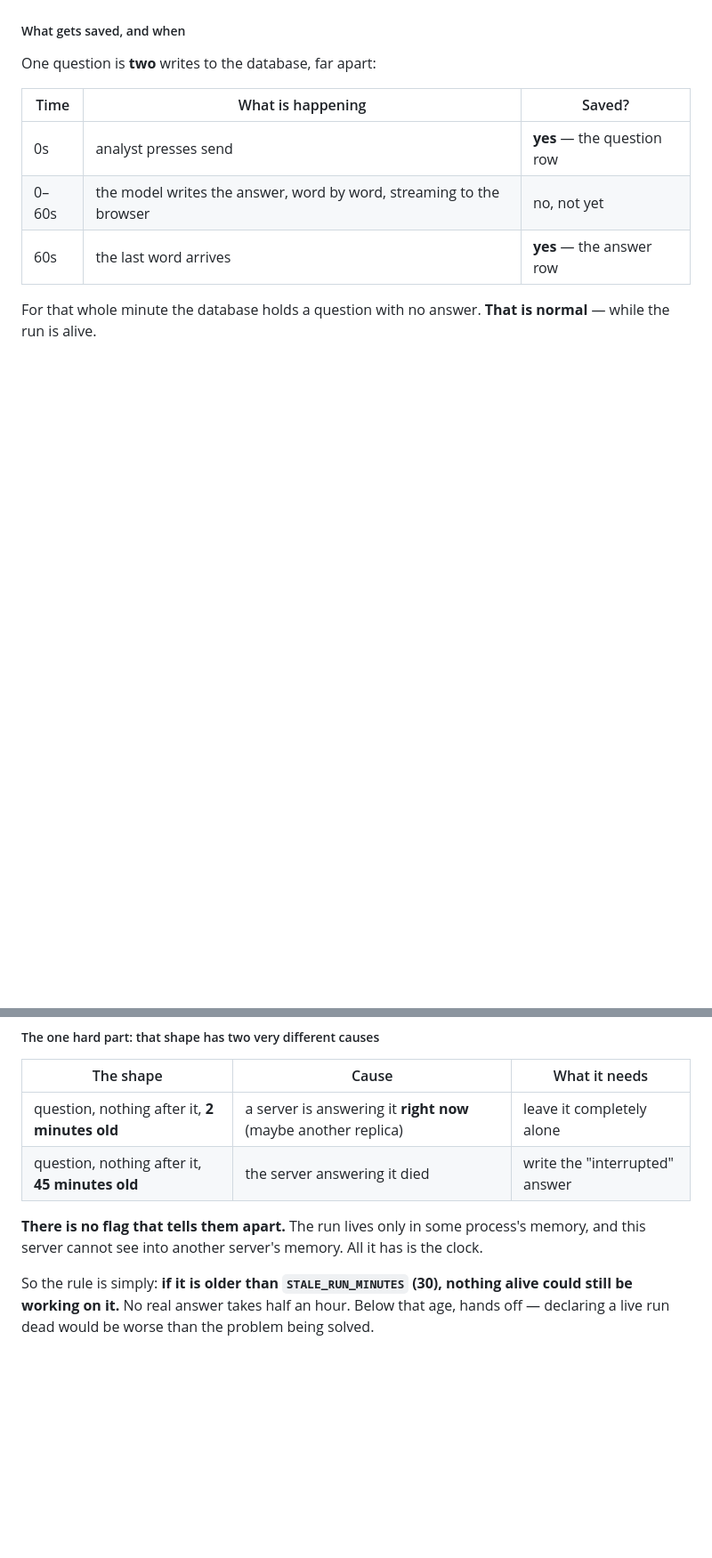
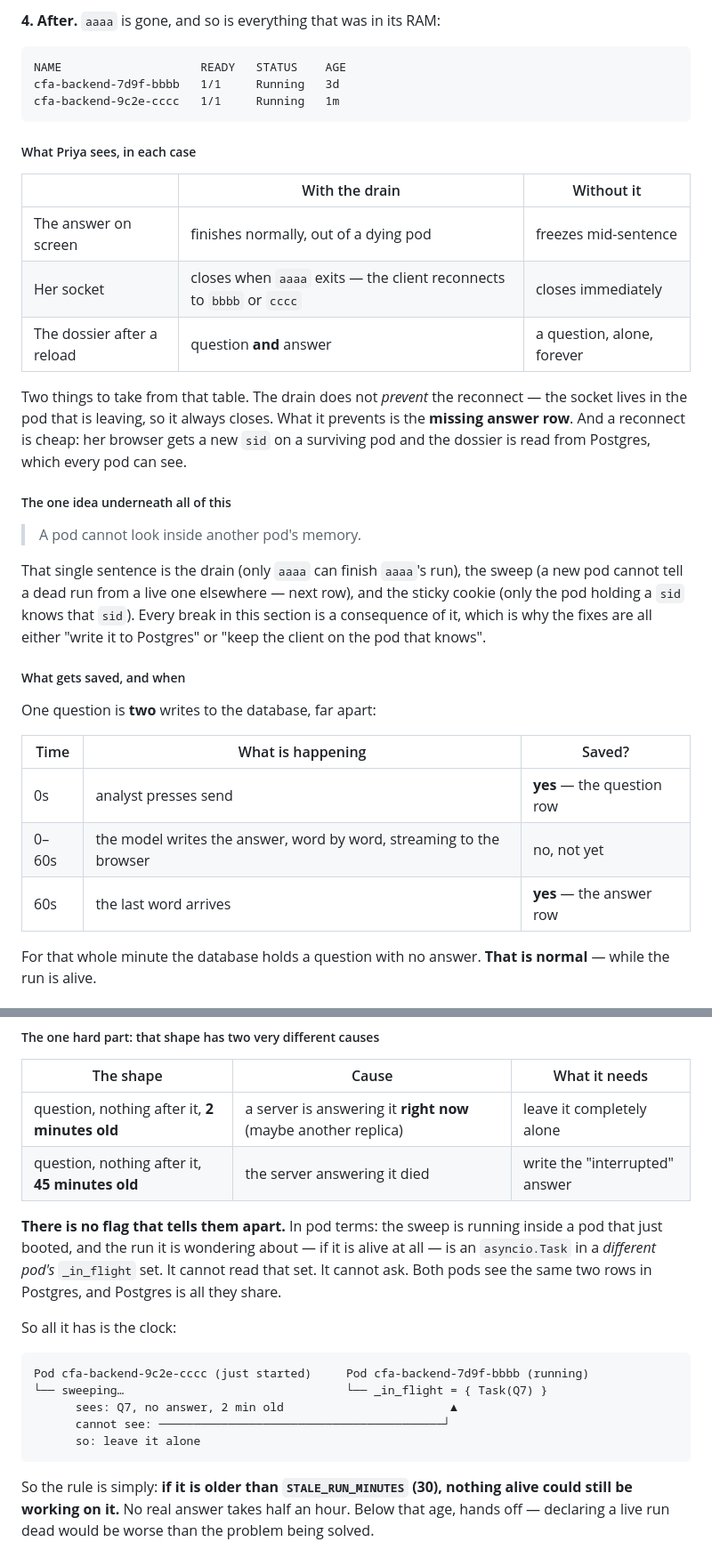
Before and after one commit to selvakumarperumal/Corporate_Filing_Analyzer_Agent, a Markdown page: docs/TESTING-SCALING.md, 2 parts joined by grey strips. Shown at 89% size. Drawn GitHub-style; blank space fills up the shorter version.

Commit message:
docs: expand in-flight drain lifecycle with pod-level RAM models, rollout step traces, and user impact tables

````diff
--- a/docs/TESTING-SCALING.md
+++ b/docs/TESTING-SCALING.md
@@ -695,3 +776,34 @@ run. You either let it finish, or it is lost.
+**4. After.** `aaaa` is gone, and so is everything that was in its RAM:
+
+```
+NAME                    READY   STATUS    AGE
+cfa-backend-7d9f-bbbb   1/1     Running   3d
+cfa-backend-9c2e-cccc   1/1     Running   1m
+```
+
+##### What Priya sees, in each case
+
+| | With the drain | Without it |
+| --- | --- | --- |
+| The answer on screen | finishes normally, out of a dying pod | freezes mid-sentence |
+| Her socket | closes when `aaaa` exits — the client reconnects to `bbbb` or `cccc` | closes immediately |
+| The dossier after a reload | question **and** answer | a question, alone, forever |
+
+Two things to take from that table. The drain does not *prevent* the
+reconnect — the socket lives in the pod that is leaving, so it always closes.
+What it prevents is the **missing answer row**. And a reconnect is cheap: her
+browser gets a new `sid` on a surviving pod and the dossier is read from
+Postgres, which every pod can see.
+
+##### The one idea underneath all of this
+
+> A pod cannot look inside another pod's memory.
+
+That single sentence is the drain (only `aaaa` can finish `aaaa`'s run), the
+sweep (a new pod cannot tell a dead run from a live one elsewhere — next row),
+and the sticky cookie (only the pod holding a `sid` knows that `sid`). Every
+break in this section is a consequence of it, which is why the fixes are all
+either "write it to Postgres" or "keep the client on the pod that knows".
 ##### What gets saved, and when
 
 One question is **two** writes to the database, far apart:
@@ -907,9 +1019,21 @@ and the sweep ignores it.
 | question, nothing after it, **2 minutes old** | a server is answering it **right now** (maybe another replica) | leave it completely alone |
 | question, nothing after it, **45 minutes old** | the server answering it died | write the "interrupted" answer |
 
-**There is no flag that tells them apart.** The run lives only in some
-process's memory, and this server cannot see into another server's memory. All
-it has is the clock.
+**There is no flag that tells them apart.** In pod terms: the sweep is running
+inside a pod that just booted, and the run it is wondering about — if it is
+alive at all — is an `asyncio.Task` in a *different pod's* `_in_flight` set. It
+cannot read that set. It cannot ask. Both pods see the same two rows in
+Postgres, and Postgres is all they share.
+
+So all it has is the clock:
+
+```
+Pod cfa-backend-9c2e-cccc (just started)     Pod cfa-backend-7d9f-bbbb (running)
+└── sweeping…                                └── _in_flight = { Task(Q7) }
+      sees: Q7, no answer, 2 min old                        ▲
+      cannot see: ─────────────────────────────────────────┘
+      so: leave it alone
+```
 
 So the rule is simply: **if it is older than `STALE_RUN_MINUTES` (30), nothing
 alive could still be working on it.** No real answer takes half an hour. Below
````
Also changed, not shown: other parts of docs/TESTING-SCALING.md (+81 -0 lines).
